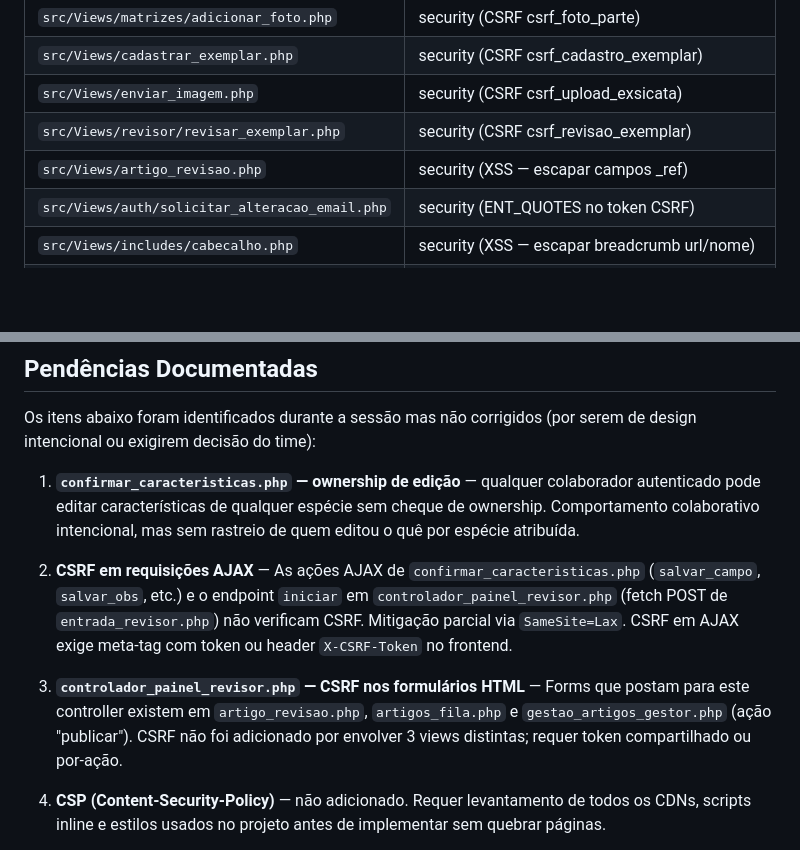
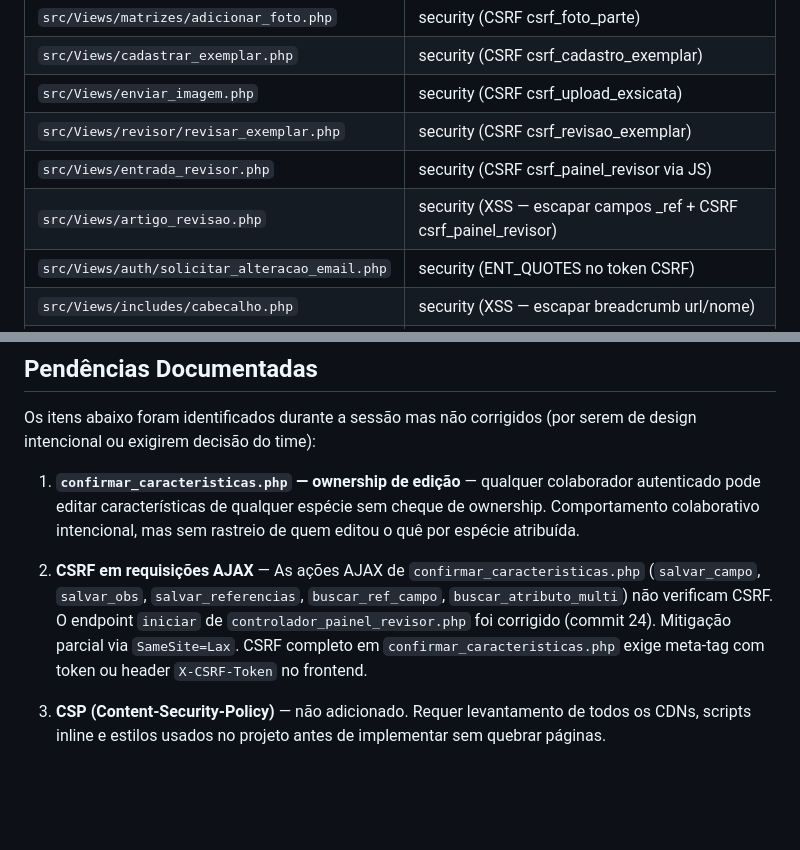
Before and after one commit to niltonbakargi/penomato_mvp, a Markdown page: docs/alteracoes_2026-11-03.md, 2 parts joined by grey strips. Drawn GitHub-style; blank space fills up the shorter version.

```diff
--- a/docs/alteracoes_2026-11-03.md
+++ b/docs/alteracoes_2026-11-03.md
@@ -503,7 +520,8 @@ if ($lat < -90 || $lat > 90 || $lon < -180 || $lon > 180) { ... }
 | `src/Views/cadastrar_exemplar.php` | security (CSRF csrf_cadastro_exemplar) |
 | `src/Views/enviar_imagem.php` | security (CSRF csrf_upload_exsicata) |
 | `src/Views/revisor/revisar_exemplar.php` | security (CSRF csrf_revisao_exemplar) |
-| `src/Views/artigo_revisao.php` | security (XSS — escapar campos _ref) |
+| `src/Views/entrada_revisor.php` | security (CSRF csrf_painel_revisor via JS) |
+| `src/Views/artigo_revisao.php` | security (XSS — escapar campos _ref + CSRF csrf_painel_revisor) |
 | `src/Views/auth/solicitar_alteracao_email.php` | security (ENT_QUOTES no token CSRF) |
 | `src/Views/includes/cabecalho.php` | security (XSS — escapar breadcrumb url/nome) |
 | `src/Views/usuario/alterar_senha.php` | security (XSS — escapar IP de acesso) |
@@ -516,9 +534,7 @@ Os itens abaixo foram identificados durante a sessão mas não corrigidos (por s
 
 1. **`confirmar_caracteristicas.php` — ownership de edição** — qualquer colaborador autenticado pode editar características de qualquer espécie sem cheque de ownership. Comportamento colaborativo intencional, mas sem rastreio de quem editou o quê por espécie atribuída.
 
-2. **CSRF em requisições AJAX** — As ações AJAX de `confirmar_caracteristicas.php` (`salvar_campo`, `salvar_obs`, etc.) e o endpoint `iniciar` em `controlador_painel_revisor.php` (fetch POST de `entrada_revisor.php`) não verificam CSRF. Mitigação parcial via `SameSite=Lax`. CSRF em AJAX exige meta-tag com token ou header `X-CSRF-Token` no frontend.
-
-3. **`controlador_painel_revisor.php` — CSRF nos formulários HTML** — Forms que postam para este controller existem em `artigo_revisao.php`, `artigos_fila.php` e `gestao_artigos_gestor.php` (ação "publicar"). CSRF não foi adicionado por envolver 3 views distintas; requer token compartilhado ou por-ação.
+2. **CSRF em requisições AJAX** — As ações AJAX de `confirmar_caracteristicas.php` (`salvar_campo`, `salvar_obs`, `salvar_referencias`, `buscar_ref_campo`, `buscar_atributo_multi`) não verificam CSRF. O endpoint `iniciar` de `controlador_painel_revisor.php` foi corrigido (commit 24). Mitigação parcial via `SameSite=Lax`. CSRF completo em `confirmar_caracteristicas.php` exige meta-tag com token ou header `X-CSRF-Token` no frontend.
 
 4. **CSP (Content-Security-Policy)** — não adicionado. Requer levantamento de todos os CDNs, scripts inline e estilos usados no projeto antes de implementar sem quebrar páginas.
 
```
Also changed, not shown: other parts of docs/alteracoes_2026-11-03.md (+21 -4 lines).
